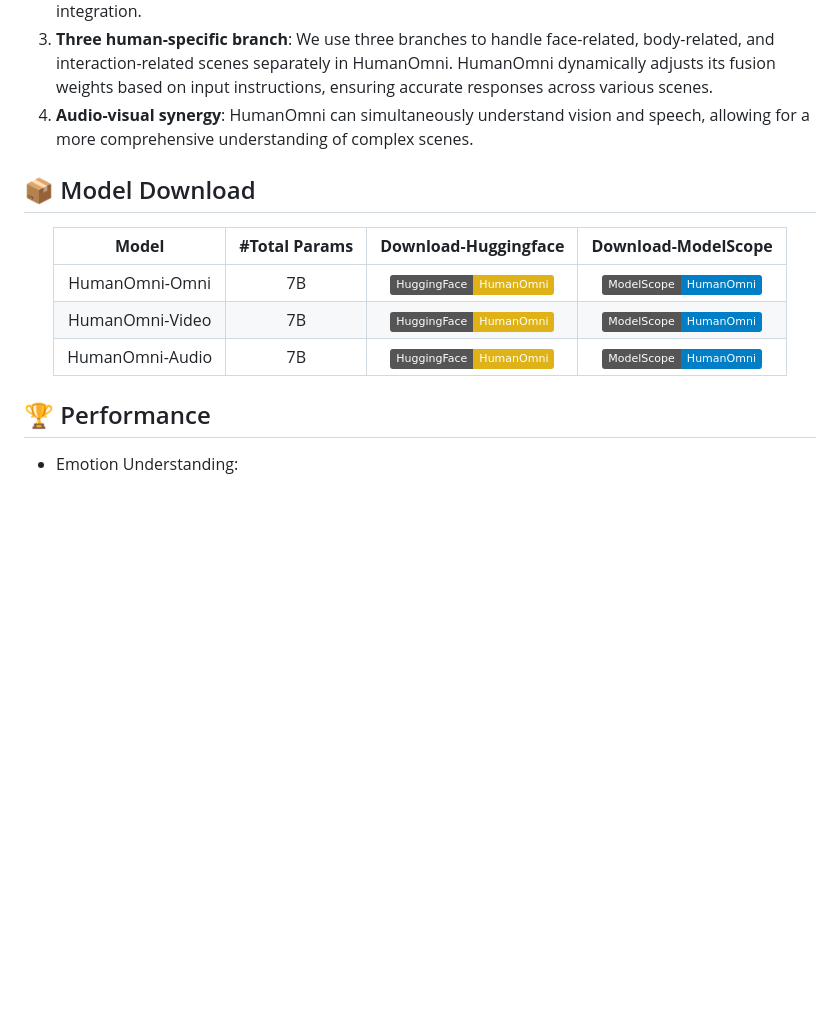
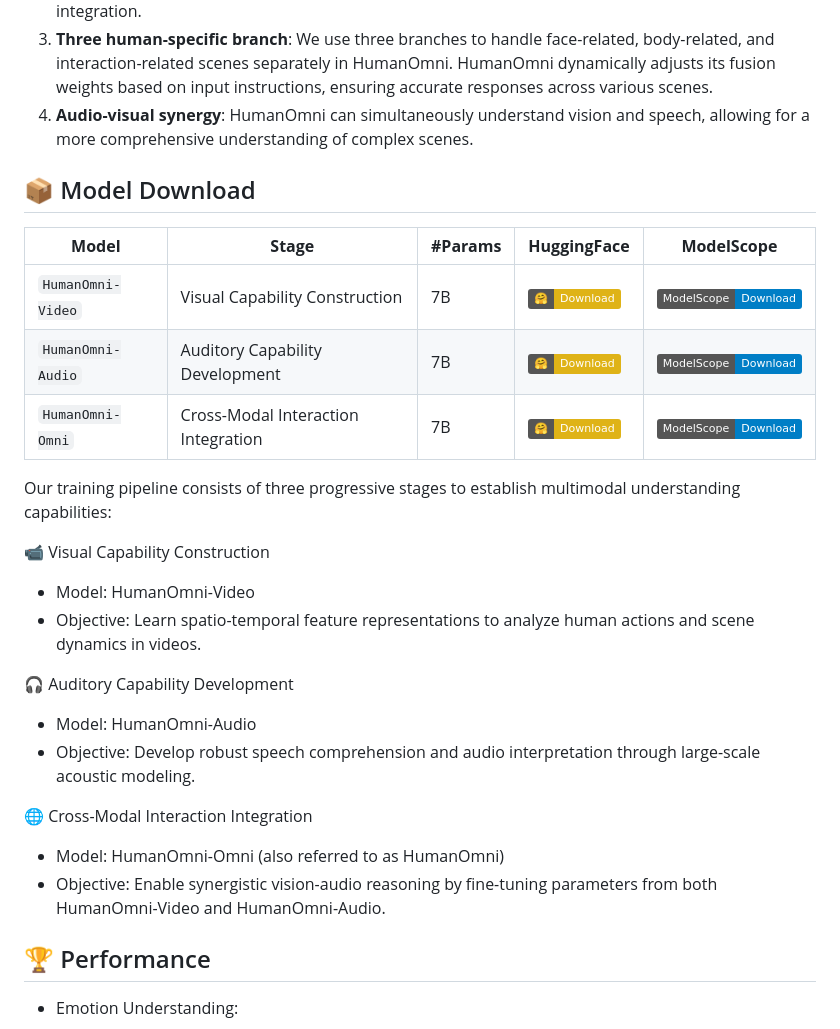
Before and after one commit to danjuan-77/HumanOmni, a Markdown page: README.md, the part around the change. Drawn GitHub-style; badges without logos; blank space fills up the shorter version.

```diff
--- a/README.md
+++ b/README.md
@@ -15,17 +15,35 @@
 3) **Three human-specific branch**: We use three branches to handle face-related, body-related, and interaction-related scenes separately in HumanOmni. HumanOmni dynamically adjusts its fusion weights based on input instructions, ensuring accurate responses across various scenes.
 4) **Audio-visual synergy**: HumanOmni can simultaneously understand vision and speech, allowing for a more comprehensive understanding of complex scenes.
 
+
+
 ## 📦 Model Download
 <div align="center">
 
-| **Model** | **#Total Params** | **Download-Huggingface** | **Download-ModelScope** |
-| :------------: | :------------: | :------------: | :------------: |
-| HumanOmni-Omni | 7B | [![Hugging Face](https://img.shields.io/badge/HuggingFace-HumanOmni-yellow)](https://huggingface.co/StarJiaxing/HumanOmni-7B)  | [![ModelScope](https://img.shields.io/badge/ModelScope-HumanOmni-blue)](https://modelscope.cn/models/iic/HumanOmni-7B) |
-| HumanOmni-Video | 7B | [![Hugging Face](https://img.shields.io/badge/HuggingFace-HumanOmni-yellow)](https://huggingface.co/StarJiaxing/HumanOmni-7B-Video)  | [![ModelScope](https://img.shields.io/badge/ModelScope-HumanOmni-blue)](https://modelscope.cn/models/iic/HumanOmni-7B-Video) |
-| HumanOmni-Audio | 7B | [![Hugging Face](https://img.shields.io/badge/HuggingFace-HumanOmni-yellow)](https://huggingface.co/StarJiaxing/HumanOmni-7B-Audio)   | [![ModelScope](https://img.shields.io/badge/ModelScope-HumanOmni-blue)](https://modelscope.cn/models/iic/HumanOmni-7B-Audio)  |
+| **Model**              | **Stage**                          | **#Params** | **HuggingFace**                                                                 | **ModelScope**                                                          |
+|------------------------|------------------------------------|-------------|---------------------------------------------------------------------------------|-------------------------------------------------------------------------|
+| `HumanOmni-Video`      | Visual Capability Construction     | 7B          | [![HF](https://img.shields.io/badge/🤗-Download-yellow)](https://hf.co/StarJiaxing/HumanOmni-7B-Video) | [![MS](https://img.shields.io/badge/ModelScope-Download-blue)](https://modelscope.cn/models/iic/HumanOmni-7B-Video) |
+| `HumanOmni-Audio`      | Auditory Capability Development    | 7B          | [![HF](https://img.shields.io/badge/🤗-Download-yellow)](https://hf.co/StarJiaxing/HumanOmni-7B-Audio)  | [![MS](https://img.shields.io/badge/ModelScope-Download-blue)](https://modelscope.cn/models/iic/HumanOmni-7B-Audio)  |
+| `HumanOmni-Omni`       | Cross-Modal Interaction Integration | 7B          | [![HF](https://img.shields.io/badge/🤗-Download-yellow)](https://hf.co/StarJiaxing/HumanOmni-7B)         | [![MS](https://img.shields.io/badge/ModelScope-Download-blue)](https://modelscope.cn/models/iic/HumanOmni-7B)         |
 
 </div>
 
+Our training pipeline consists of three progressive stages to establish multimodal understanding capabilities:
+
+📹 Visual Capability Construction
+
+- Model: HumanOmni-Video
+- Objective: Learn spatio-temporal feature representations to analyze human actions and scene dynamics in videos.
+
+🎧 Auditory Capability Development
+
+- Model: HumanOmni-Audio
+- Objective: Develop robust speech comprehension and audio interpretation through large-scale acoustic modeling.
+
+🌐 Cross-Modal Interaction Integration
+
+- Model: HumanOmni-Omni (also referred to as HumanOmni)
+- Objective: Enable synergistic vision-audio reasoning by fine-tuning parameters from both HumanOmni-Video and HumanOmni-Audio.
 
 
 ## 🏆 Performance
```
